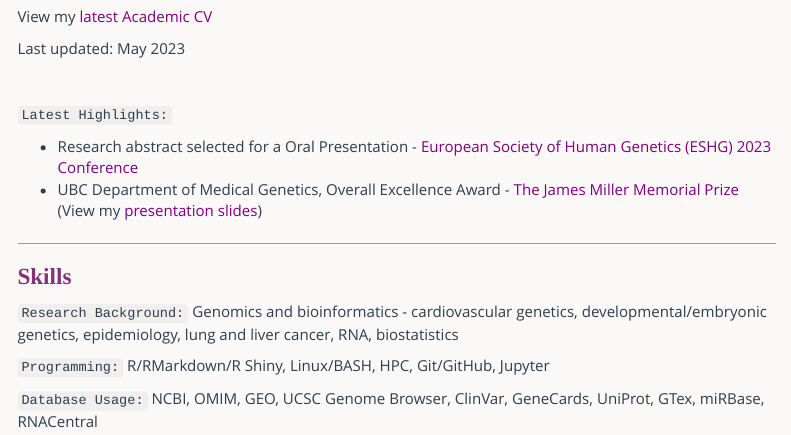
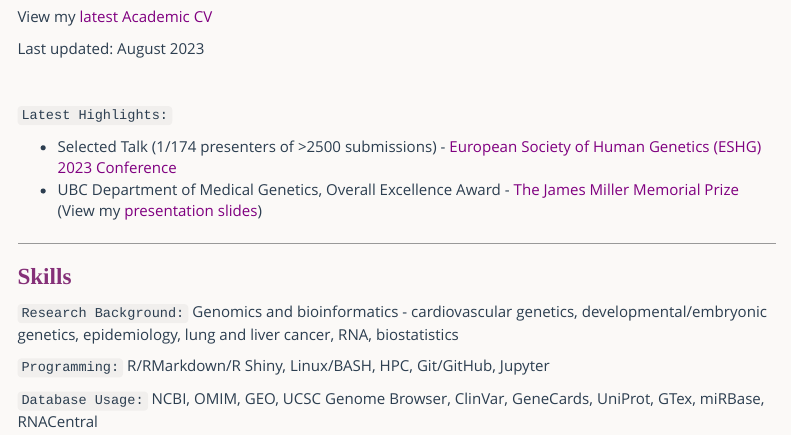
Before and after one commit to nikita-telkar/nikita-telkar.github.io, an R Markdown document (index.Rmd): the page in a window 1100 px wide, from 710 px down. Rendered offline with R 4.5, knitr and Pandoc, with nearby package versions; menus at the side of the page are left out.

Commit message:
aug 2023 update

```diff
--- a/index.Rmd
+++ b/index.Rmd
@@ -191,7 +191,7 @@ I’m an avid bibliophile, coffee enthusiast, and culinary aficionado. I also ma
 
 View my [latest Academic CV](https://github.com/nikita-telkar/nikita-telkar.github.io/blob/main/Telkar_Nikita_Academic_CV.pdf)
 
-Last updated: May 2023
+Last updated: August 2023
 
 <br>
 
@@ -211,7 +211,7 @@ knitr::include_graphics(here::here("static", "NT_Profile_round.png"))
 
 `Latest Highlights:`
 
-- Research abstract selected for a Oral Presentation - [European Society of Human Genetics (ESHG) 2023 Conference](https://2023.eshg.org/)
+- Selected Talk (1/174 presenters of >2500 submissions) - [European Society of Human Genetics (ESHG) 2023 Conference](https://2023.eshg.org/)
 - UBC Department of Medical Genetics, Overall Excellence Award - [The James Miller Memorial Prize](https://medgen.med.ubc.ca/graduate-program/awards-and-events/james-miller-memorial-prize/) (View my [presentation slides](https://docs.google.com/presentation/d/17Y6uHqN5u6lwgXoyqA5tB_zOaugLbrZ0/edit?usp=sharing&ouid=106221155523242281440&rtpof=true&sd=true))
 
 
```
Also changed, not shown: index.md, index.Rmd (4 more changed lines), 1 other file.
